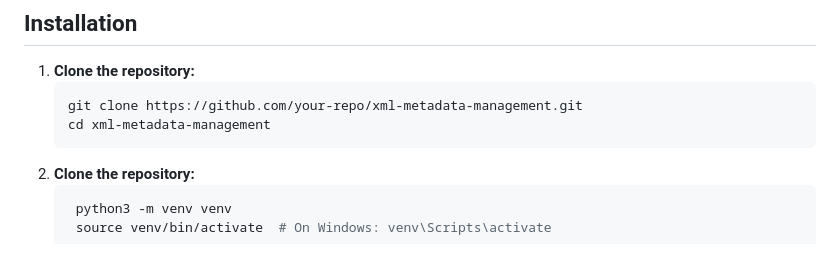
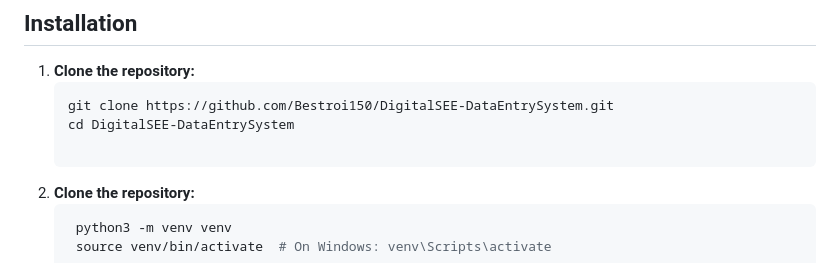
Before and after one commit to Bestroi150/DigitalSEE-DataEntrySystem, a Markdown page: README.md, the part around the change. Drawn GitHub-style.

````diff
--- a/README.md
+++ b/README.md
@@ -42,8 +42,9 @@ This project is a Flask-based web application that allows users to generate, upl
 
 1. **Clone the repository:**
    ```bash
-   git clone https://github.com/your-repo/xml-metadata-management.git
-   cd xml-metadata-management
+   git clone https://github.com/Bestroi150/DigitalSEE-DataEntrySystem.git
+   cd DigitalSEE-DataEntrySystem
+
 2. **Clone the repository:**
    ```bash
     python3 -m venv venv
````
